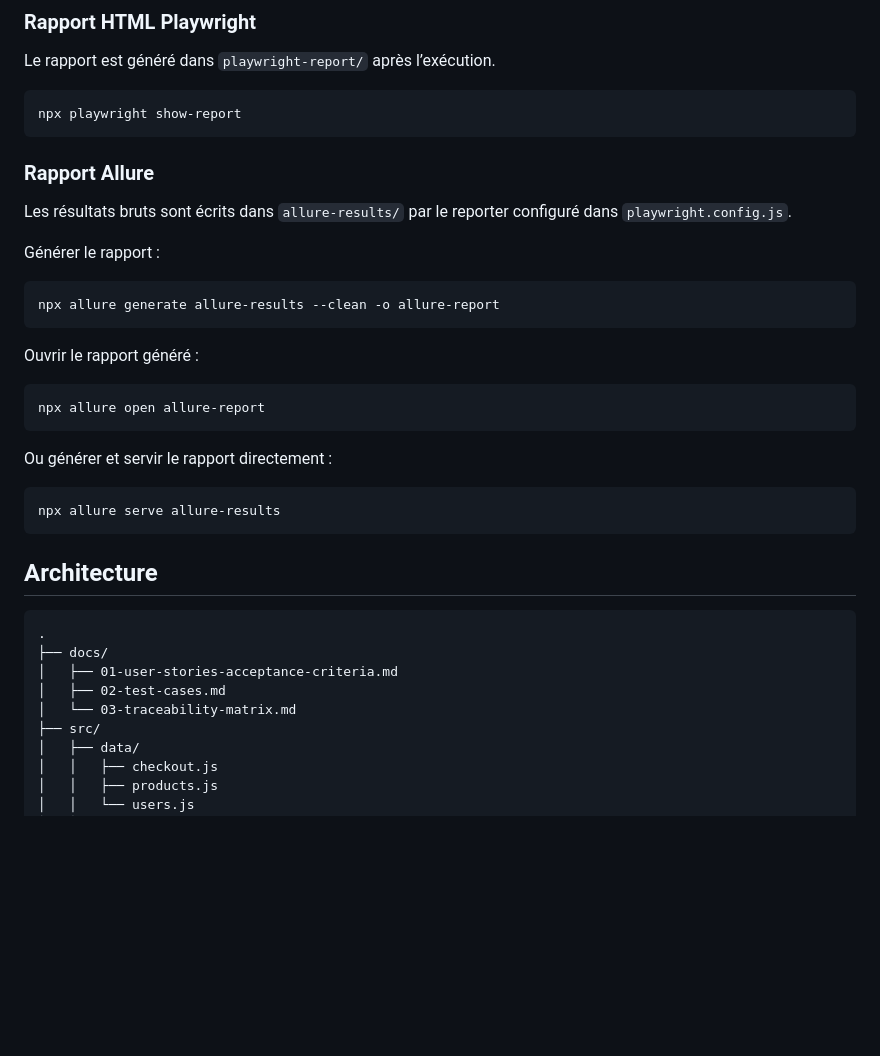
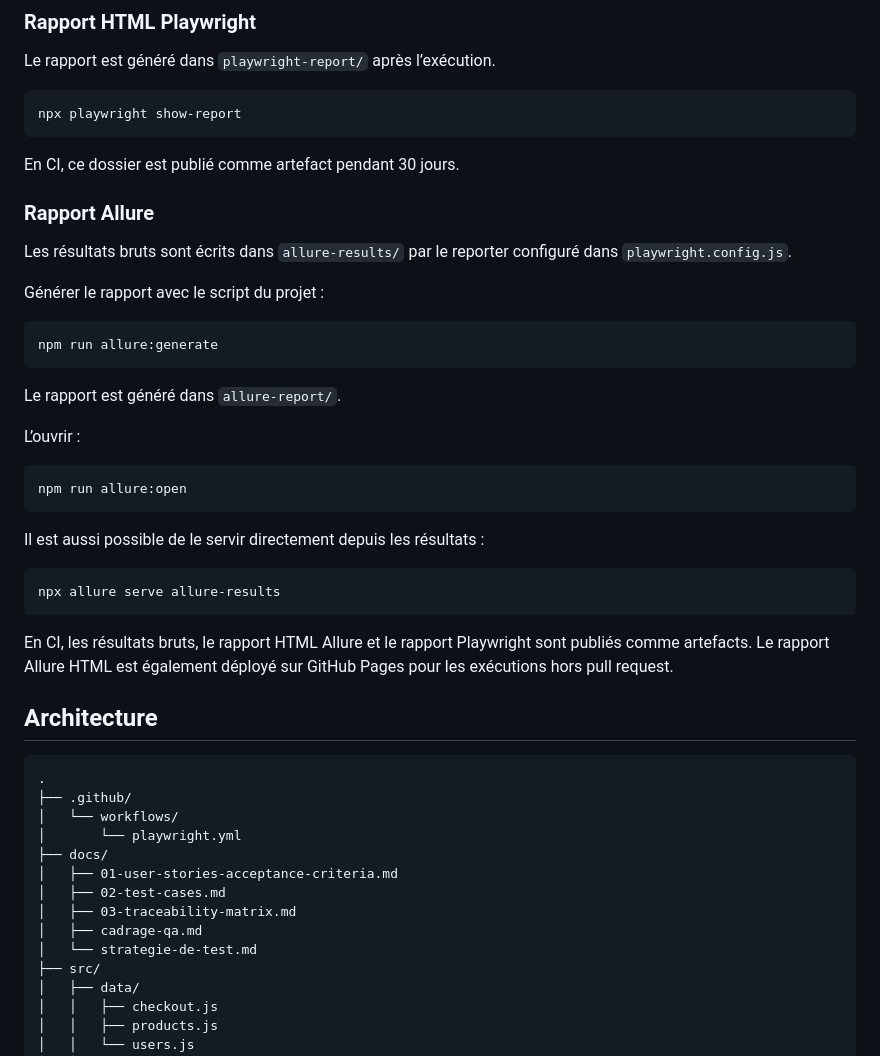
Before and after one commit to maximejoannis/saucedemo-qa-automation, a Markdown page: README.md, the part around one of its changes. GitHub-like rendering; blank space fills up the shorter version.

````diff
--- a/README.md
+++ b/README.md
@@ -121,36 +139,47 @@ Le rapport est généré dans `playwright-report/` après l’exécution.
 npx playwright show-report
 ```
 
+En CI, ce dossier est publié comme artefact pendant 30 jours.
+
 ### Rapport Allure
 
 Les résultats bruts sont écrits dans `allure-results/` par le reporter configuré dans `playwright.config.js`.
 
-Générer le rapport :
+Générer le rapport avec le script du projet :
 
 ```bash
-npx allure generate allure-results --clean -o allure-report
+npm run allure:generate
 ```
 
-Ouvrir le rapport généré :
+Le rapport est généré dans `allure-report/`.
+
+L’ouvrir :
 
 ```bash
-npx allure open allure-report
+npm run allure:open
 ```
 
-Ou générer et servir le rapport directement :
+Il est aussi possible de le servir directement depuis les résultats :
 
 ```bash
 npx allure serve allure-results
 ```
 
+En CI, les résultats bruts, le rapport HTML Allure et le rapport Playwright sont publiés comme artefacts. Le rapport Allure HTML est également déployé sur GitHub Pages pour les exécutions hors pull request.
+
 ## Architecture
 
 ```text
 .
+├── .github/
+│   └── workflows/
+│       └── playwright.yml
 ├── docs/
 │   ├── 01-user-stories-acceptance-criteria.md
 │   ├── 02-test-cases.md
-│   └── 03-traceability-matrix.md
+│   ├── 03-traceability-matrix.md
+│   ├── cadrage-qa.md
+│   └── strategie-de-test.md
 ├── src/
 │   ├── data/
 │   │   ├── checkout.js
````
Also changed, not shown: other parts of README.md (+69 -35 lines).
